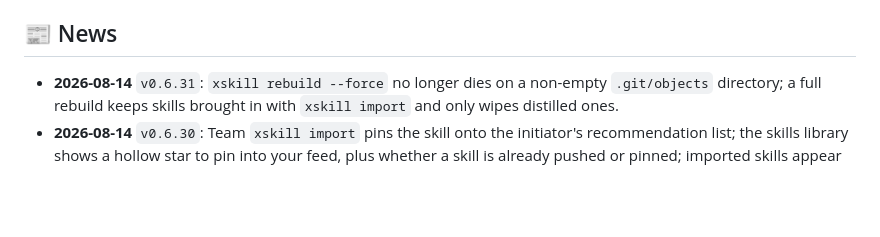
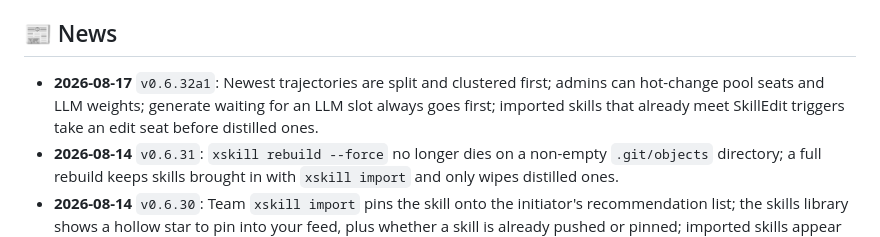
Before and after one commit to Shimmering-Ruby/xskill, a Markdown page: README.en.md, the part around the change. Drawn GitHub-style; blank space fills up the shorter version.

```diff
--- a/README.en.md
+++ b/README.en.md
@@ -185,6 +185,7 @@ xskill upload ./my-skill       # package & upload a skill folder (with SKILL.md)
 
 ## 📰 News
 
+- **2026-08-17** `v0.6.32a1`: Newest trajectories are split and clustered first; admins can hot-change pool seats and LLM weights; generate waiting for an LLM slot always goes first; imported skills that already meet SkillEdit triggers take an edit seat before distilled ones.
 - **2026-08-14** `v0.6.31`: `xskill rebuild --force` no longer dies on a non-empty `.git/objects` directory; a full rebuild keeps skills brought in with `xskill import` and only wipes distilled ones.
 - **2026-08-14** `v0.6.30`: Team `xskill import` pins the skill onto the initiator's recommendation list; the skills library shows a hollow star to pin into your feed, plus whether a skill is already pushed or pinned; imported skills appear in the library list immediately.
 - **2026-08-14** `v0.6.30a3`: Team `xskill generate` prints queue/running status on the CLI instead of a blank wait; mixed legacy install history no longer blocks import from installing into harnesses.
```
Also changed, not shown: README.md (+1 -0 lines), README.zh-CN.md (+1 -0 lines).
